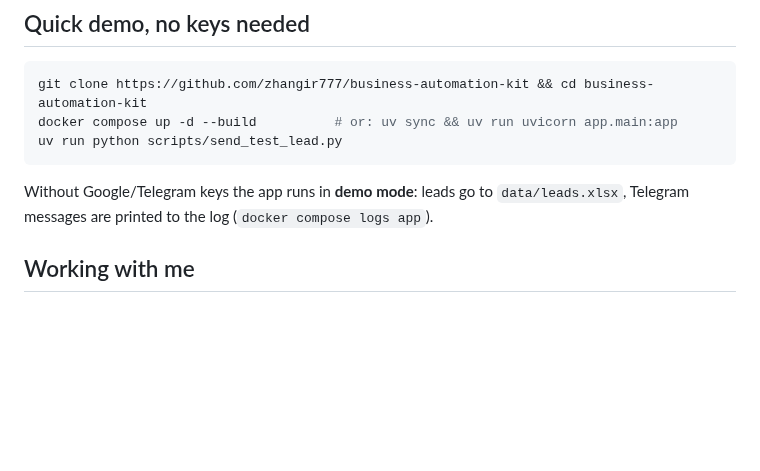
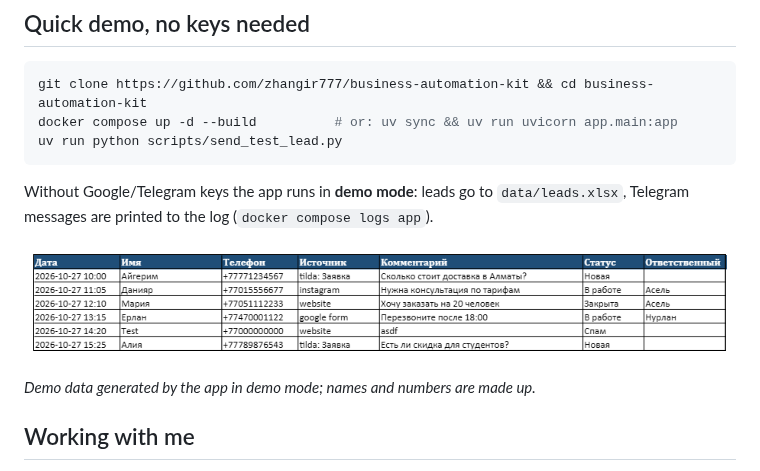
Before and after one commit to zhangir777/business-automation-kit, a Markdown page: README.md, the part around the change. GitHub-like rendering; pictures changed too: docs/screenshots/sheet_demo.png (added); blank space fills up the shorter version.

````diff
--- a/README.md
+++ b/README.md
@@ -42,7 +42,9 @@ uv run python scripts/send_test_lead.py
 ```
 Without Google/Telegram keys the app runs in **demo mode**: leads go to `data/leads.xlsx`, Telegram messages are printed to the log (`docker compose logs app`).
 
-<!-- Screenshots: docs/screenshots/sheet.png, telegram.png -->
+![Leads table (demo data, phones normalized to +7)](docs/screenshots/sheet_demo.png)
+
+*Demo data generated by the app in demo mode; names and numbers are made up.*
 
 ## Working with me
 
````
